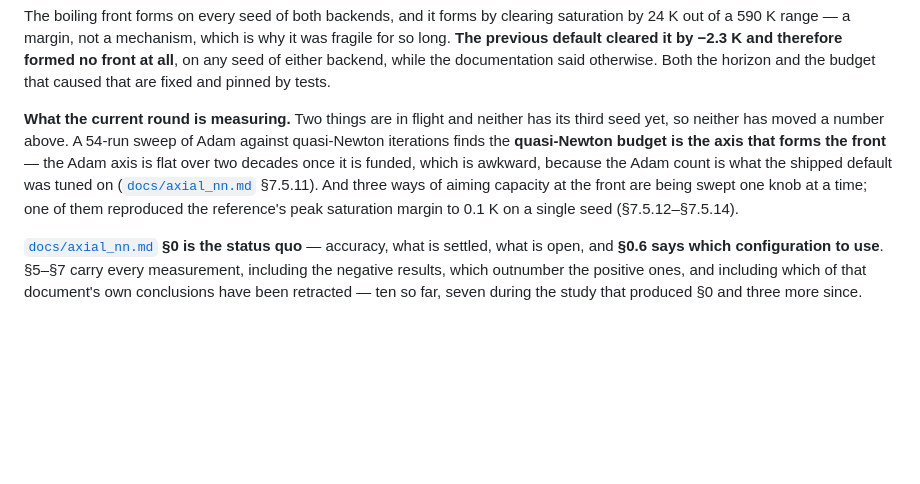
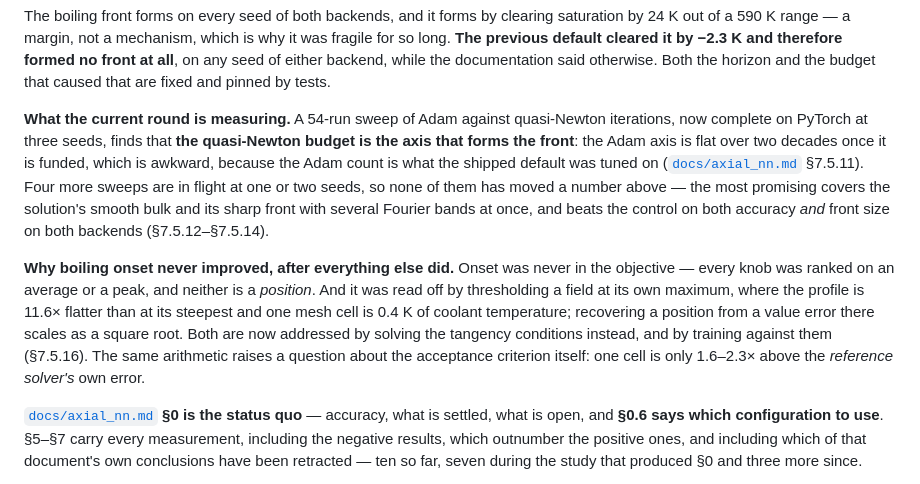
Before and after one commit to ppigazzini/pinn-sfr-transient, a Markdown page: README.md, the part around the change. Rendered like a GitHub page; blank space fills up the shorter version.

```diff
--- a/README.md
+++ b/README.md
@@ -56,14 +56,25 @@ therefore formed no front at all**, on any seed of either backend, while the
 documentation said otherwise. Both the horizon and the budget that caused that are
 fixed and pinned by tests.
 
-**What the current round is measuring.** Two things are in flight and neither has
-its third seed yet, so neither has moved a number above. A 54-run sweep of Adam
-against quasi-Newton iterations finds the **quasi-Newton budget is the axis that
-forms the front** — the Adam axis is flat over two decades once it is funded, which
-is awkward, because the Adam count is what the shipped default was tuned on
-([`docs/axial_nn.md`](docs/axial_nn.md) §7.5.11). And three ways of aiming capacity
-at the front are being swept one knob at a time; one of them reproduced the
-reference's peak saturation margin to 0.1 K on a single seed (§7.5.12–§7.5.14).
+**What the current round is measuring.** A 54-run sweep of Adam against
+quasi-Newton iterations, now complete on PyTorch at three seeds, finds that **the
+quasi-Newton budget is the axis that forms the front**: the Adam axis is flat over
+two decades once it is funded, which is awkward, because the Adam count is what the
+shipped default was tuned on ([`docs/axial_nn.md`](docs/axial_nn.md) §7.5.11). Four
+more sweeps are in flight at one or two seeds, so none of them has moved a number
+above — the most promising covers the solution's smooth bulk and its sharp front
+with several Fourier bands at once, and beats the control on both accuracy *and*
+front size on both backends (§7.5.12–§7.5.14).
+
+**Why boiling onset never improved, after everything else did.** Onset was never in
+the objective — every knob was ranked on an average or a peak, and neither is a
+*position*. And it was read off by thresholding a field at its own maximum, where
+the profile is 11.6× flatter than at its steepest and one mesh cell is 0.4 K of
+coolant temperature; recovering a position from a value error there scales as a
+square root. Both are now addressed by solving the tangency conditions instead, and
+by training against them (§7.5.16). The same arithmetic raises a question about the
+acceptance criterion itself: one cell is only 1.6–2.3× above the *reference
+solver's* own error.
 
 [`docs/axial_nn.md`](docs/axial_nn.md) **§0 is the status quo** — accuracy, what is
 settled, what is open, and **§0.6 says which configuration to use**. §5–§7 carry
```
Also changed, not shown: docs/axial_nn.md (+209 -139 lines).
